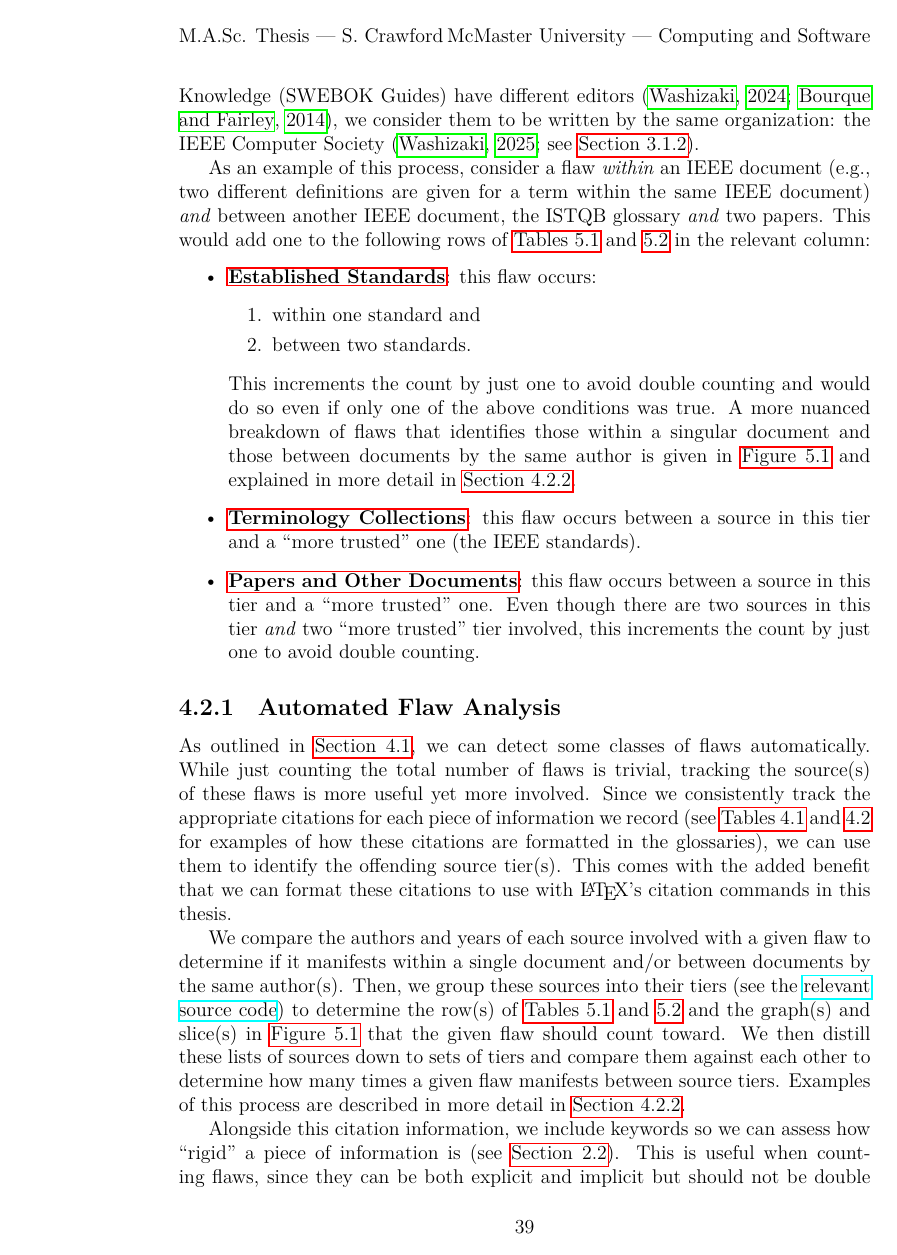
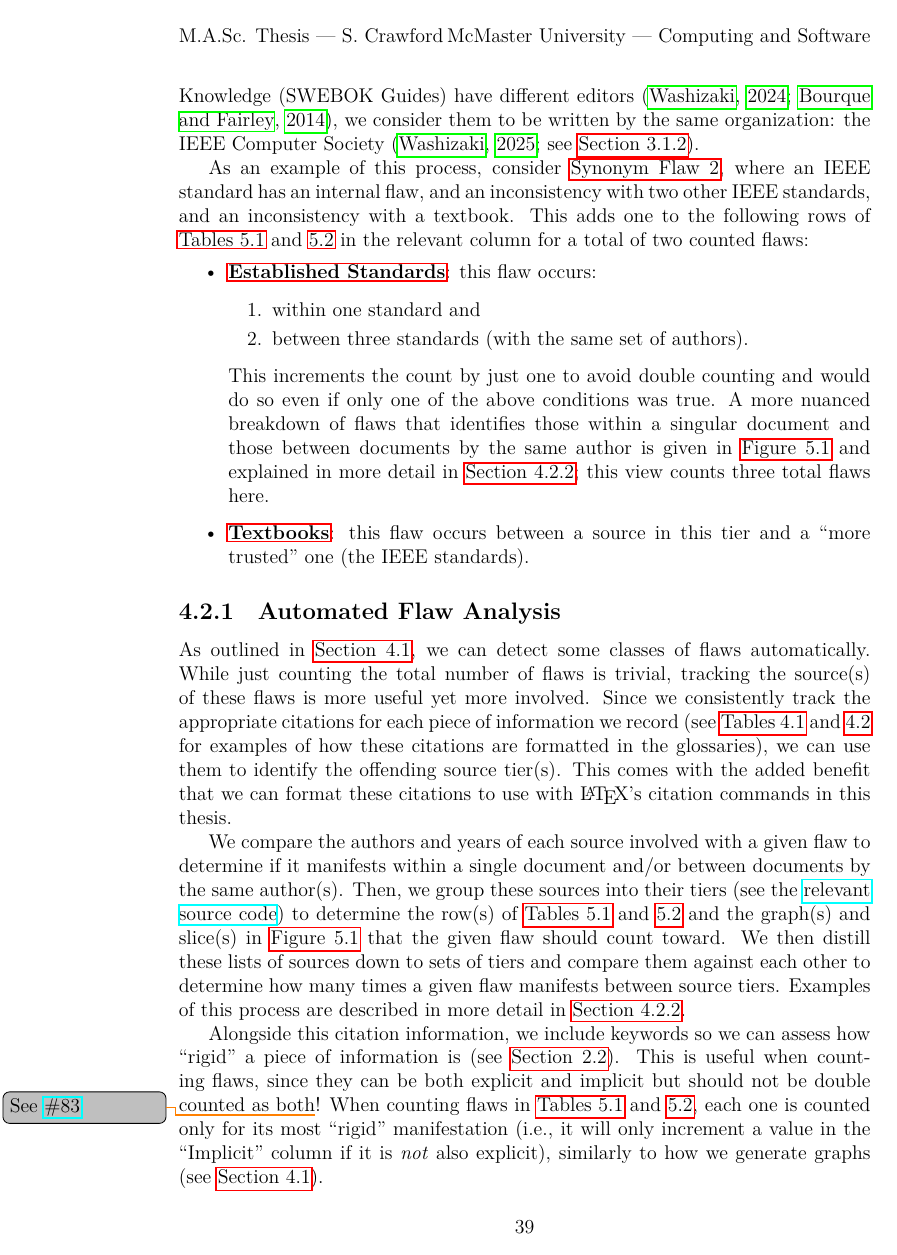
Before and after one commit to samm82/TestingTesting, a LaTeX thesis (thesis.tex, which reads chapters/04a_flaw_analysis.tex): page 59 of 151. The pictures show the PDF file thesis.pdf that the author committed with the source.

Commit message:
Update flaw-analysis-example to be an actual flaw; #135

```diff
--- a/chapters/04a_flaw_analysis.tex
+++ b/chapters/04a_flaw_analysis.tex
@@ -44,30 +44,30 @@ by the same organization: the IEEE Computer Society (\citealp{AboutSWEBOK}; see
 
 \phantomsection{}
 \label{flaw-analysis-example}
-As an example of this process, consider a flaw \emph{within} an IEEE
-document (e.g., two different definitions are given for a term within the same
-IEEE document) \emph{and} between another IEEE document, the \acs{istqb}
-glossary \emph{and} two papers. This would add one to the following rows of
-\Cref{tab:flawMnfsts,tab:flawDmns} in the relevant column:
+As an example of this process, consider \flawref{level-phase-syns}, where an
+IEEE standard has an internal flaw, and an inconsistency with two other IEEE
+standards, and an inconsistency with a textbook. This adds one to the following
+rows of \Cref{tab:flawMnfsts,tab:flawDmns} in the relevant column for a total
+of two counted flaws:
 
 \begin{itemize}
     \item \textbf{\stds{}}: this flaw occurs:
           \begin{enumerate}
               \item within one standard and
-              \item between two standards.
+              \item between three standards (with the same set of authors).
           \end{enumerate}
           This increments the count by just one to avoid double counting and
           would do so even if only one of the above conditions was true. A more
           nuanced breakdown of flaws that identifies those within a
           singular document and those between documents by the same author is
           given in \Cref{fig:flawSources} and explained in more detail in
-          \Cref{aug-flaw-analysis}.
-    \item \textbf{\metas{}}: this flaw occurs between a source in this tier and
+          \Cref{aug-flaw-analysis}; this view counts three total flaws here.
+    \item \textbf{\texts{}}: this flaw occurs between a source in this tier and
           a ``more trusted'' one (the IEEE standards).
-    \item \textbf{\papers{}}: this flaw occurs between a source in this tier
-          and a ``more trusted'' one. Even though there are two sources in this
-          tier \emph{and} two ``more trusted'' tier involved, this increments
-          the count by just one to avoid double counting.
+          % \item \textbf{\papers{}}: this flaw occurs between a source in this tier
+          %       and a ``more trusted'' one. Even though there are two sources in this
+          %       tier \emph{and} two ``more trusted'' tier involved, this increments
+          %       the count by just one to avoid double counting.
 \end{itemize}
 
 \subsubsection{Automated Flaw Analysis}
```
Also changed, not shown: paper.pdf, thesis.pdf, chapters/04a_flaw_analysis.tex (16 more changed lines).
